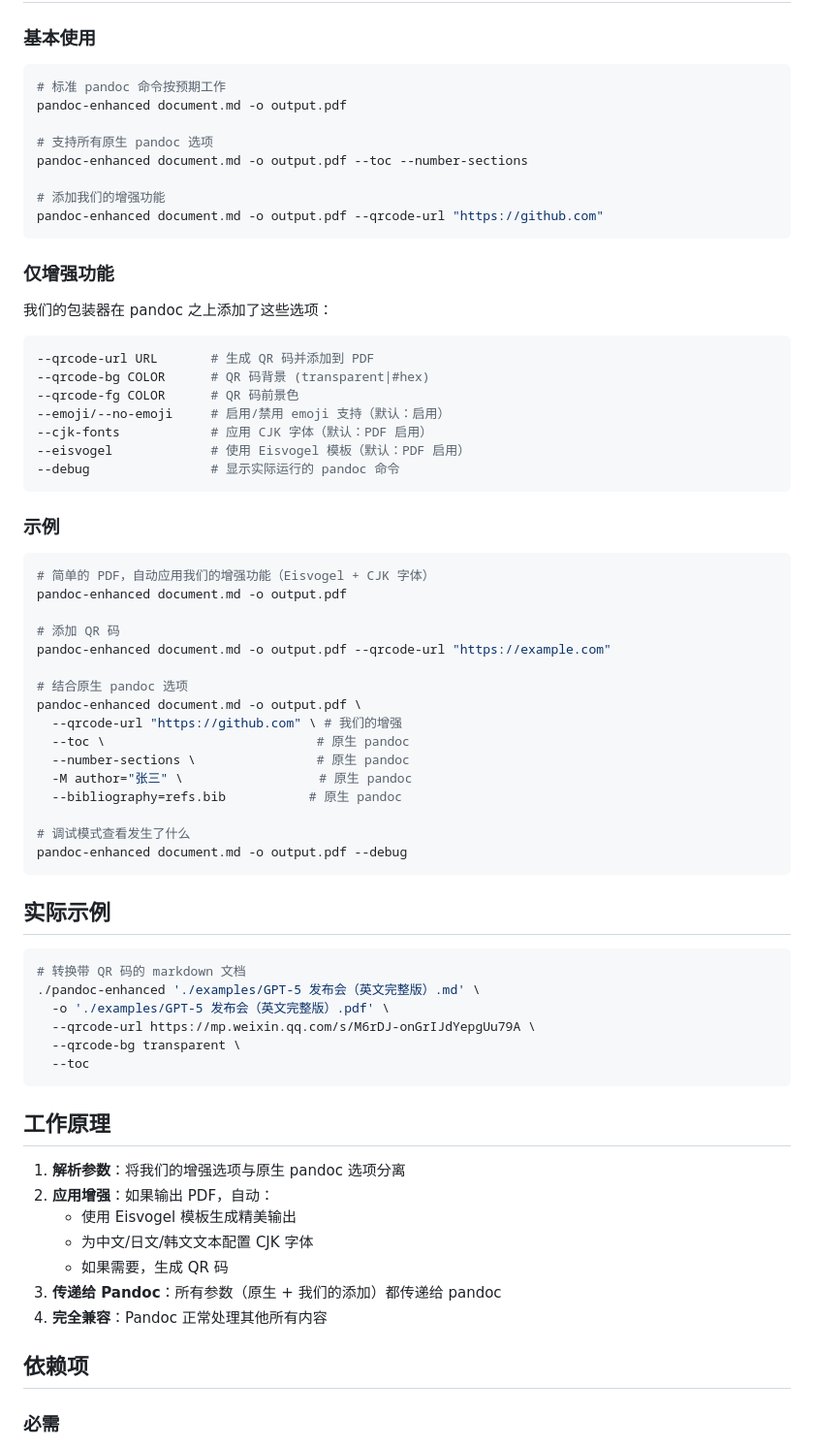
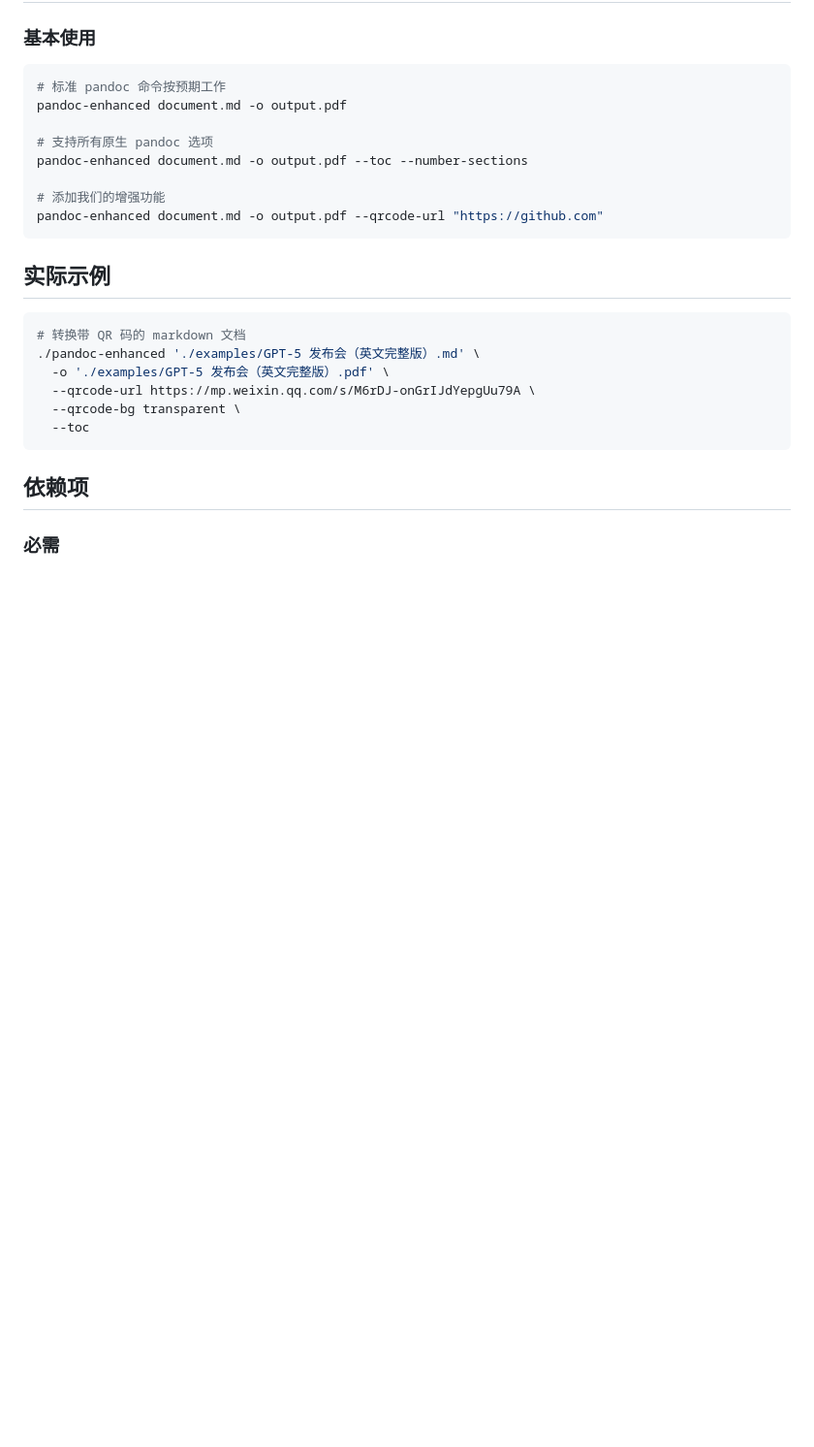
Before and after one commit to MarkShawn2020/my-pandoc, a Markdown page: README.md, the part around the change printed below. Shown: that part at 97% size. Drawn GitHub-style; blank space fills up the shorter version.

Commit message:
docs: update REAMD

````diff
--- a/README.md
+++ b/README.md
@@ -62,40 +53,7 @@ pandoc-enhanced document.md -o output.pdf --toc --number-sections
 pandoc-enhanced document.md -o output.pdf --qrcode-url "https://github.com"
 ```
 
-### 仅增强功能
 
-我们的包装器在 pandoc 之上添加了这些选项：
-
-```bash
---qrcode-url URL       # 生成 QR 码并添加到 PDF
---qrcode-bg COLOR      # QR 码背景 (transparent|#hex)
---qrcode-fg COLOR      # QR 码前景色
---emoji/--no-emoji     # 启用/禁用 emoji 支持（默认：启用）
---cjk-fonts            # 应用 CJK 字体（默认：PDF 启用）
---eisvogel             # 使用 Eisvogel 模板（默认：PDF 启用）
---debug                # 显示实际运行的 pandoc 命令
-```
-
-### 示例
-
-```bash
-# 简单的 PDF，自动应用我们的增强功能（Eisvogel + CJK 字体）
-pandoc-enhanced document.md -o output.pdf
-
-# 添加 QR 码
-pandoc-enhanced document.md -o output.pdf --qrcode-url "https://example.com"
-
-# 结合原生 pandoc 选项
-pandoc-enhanced document.md -o output.pdf \
-  --qrcode-url "https://github.com" \ # 我们的增强
-  --toc \                            # 原生 pandoc
-  --number-sections \                # 原生 pandoc
-  -M author="张三" \                  # 原生 pandoc
-  --bibliography=refs.bib           # 原生 pandoc
-
-# 调试模式查看发生了什么
-pandoc-enhanced document.md -o output.pdf --debug
-```
 
 ## 实际示例
 
@@ -107,16 +65,6 @@ pandoc-enhanced document.md -o output.pdf --debug
   --qrcode-bg transparent \
   --toc
 ```
-
-## 工作原理
-
-1. **解析参数**：将我们的增强选项与原生 pandoc 选项分离
-2. **应用增强**：如果输出 PDF，自动：
-   - 使用 Eisvogel 模板生成精美输出
-   - 为中文/日文/韩文文本配置 CJK 字体
-   - 如果需要，生成 QR 码
-3. **传递给 Pandoc**：所有参数（原生 + 我们的添加）都传递给 pandoc
-4. **完全兼容**：Pandoc 正常处理其他所有内容
 
 ## 依赖项
 
````
Also changed, not shown: other parts of README.md (+1 -10 lines), test.md (deleted, +0 -3 lines).
